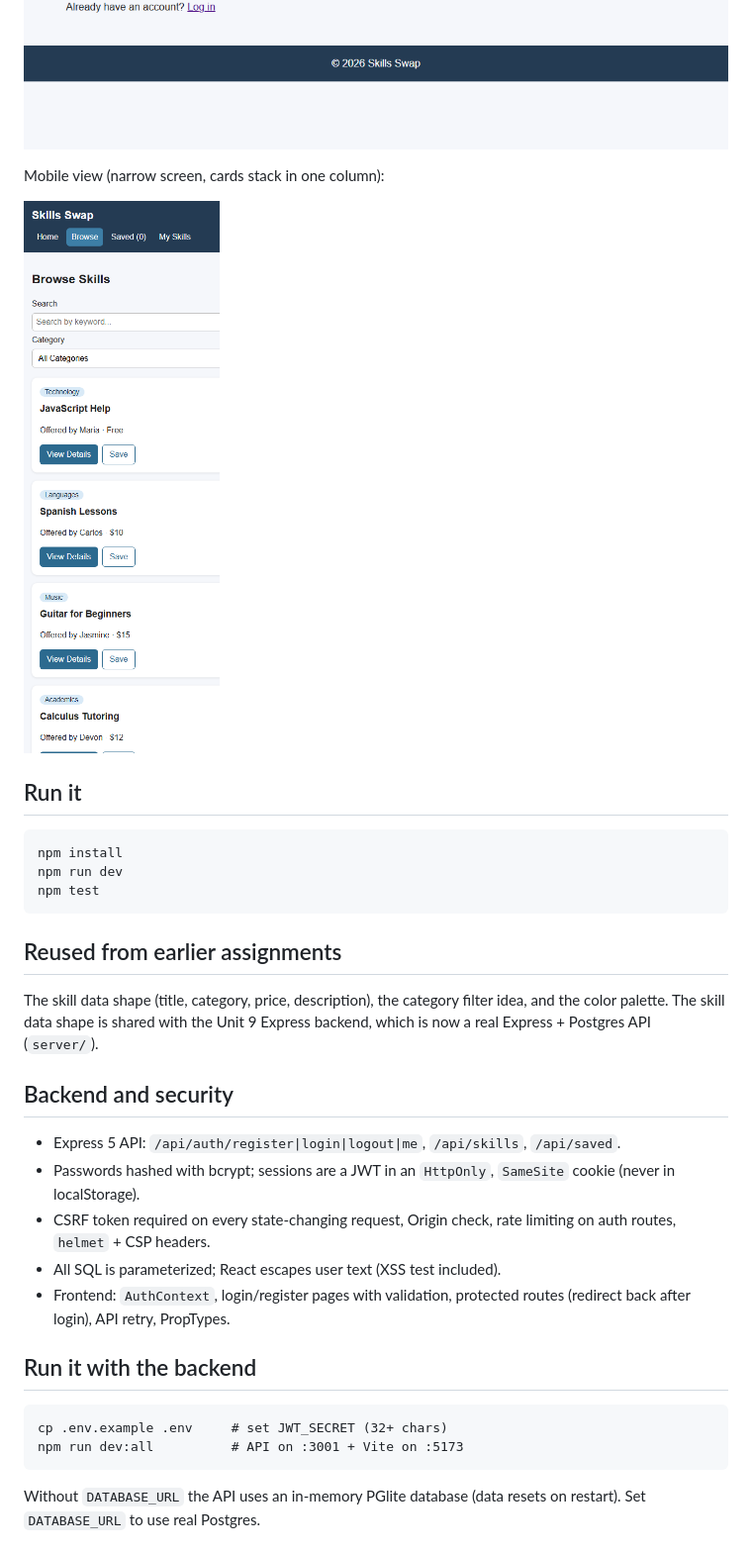
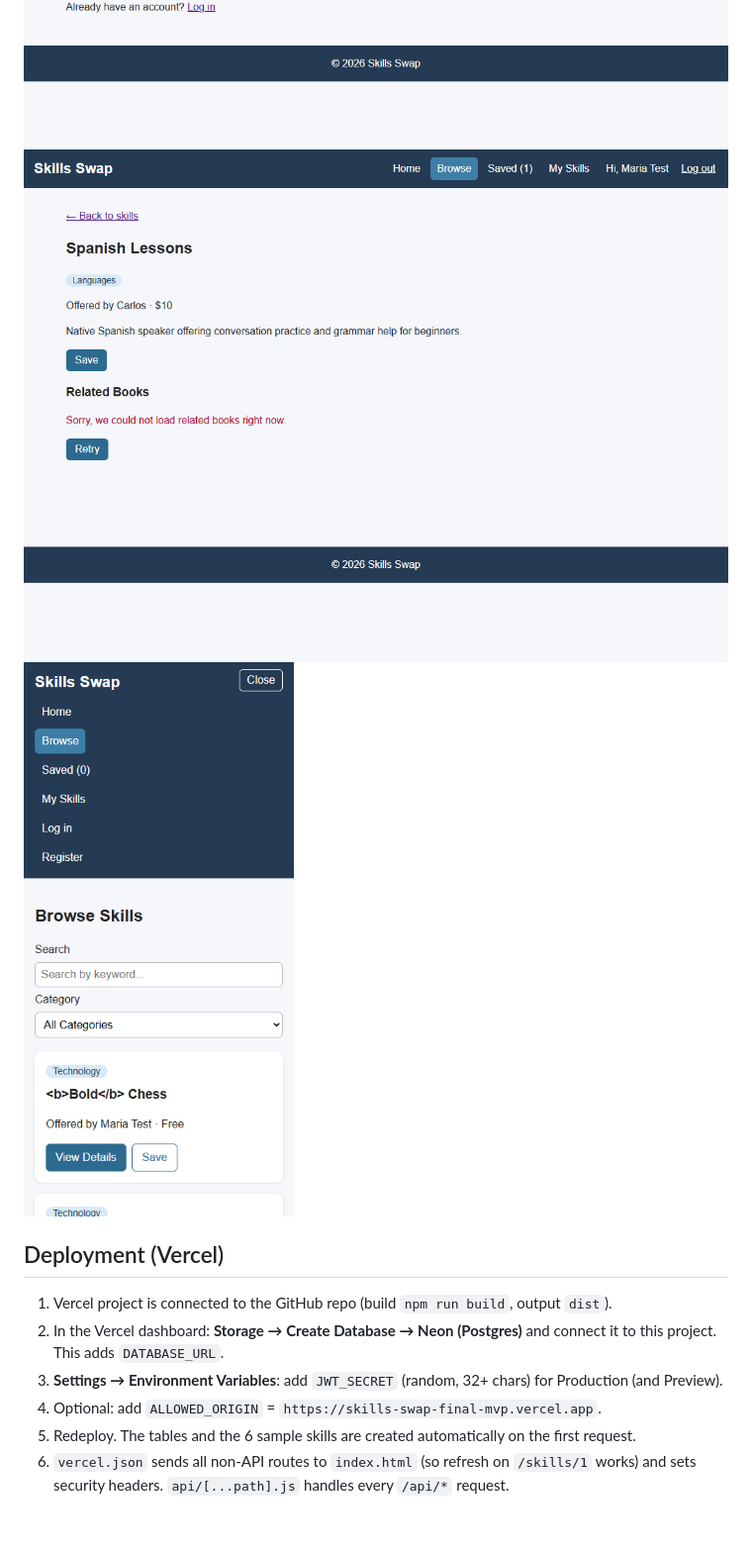
Before and after one commit to albertovarg5/skills-swap-final-mvp, a Markdown page: README.md, the part around one of its changes. Shown at 99% size. Rendered like a GitHub page; pictures changed too: screenshots/browse-mobile.png.

````diff
--- a/README.md
+++ b/README.md
@@ -37,31 +112,12 @@ Login and a registration validation error:
 ![Register error](screenshots/register-error.png)
-
-Mobile view (narrow screen, cards stack in one column):
-
+![Retry](screenshots/retry-error.png)
 ![Mobile](screenshots/browse-mobile.png)
 
-## Run it
-```
-npm install
-npm run dev
-npm test
-```
+## Deployment (Vercel)
+1. Vercel project is connected to the GitHub repo (build `npm run build`, output `dist`).
+2. In the Vercel dashboard: **Storage → Create Database → Neon (Postgres)** and connect it to this project. This adds `DATABASE_URL`.
+3. **Settings → Environment Variables**: add `JWT_SECRET` (random, 32+ chars) for Production (and Preview).
+4. Optional: add `ALLOWED_ORIGIN` = `https://skills-swap-final-mvp.vercel.app`.
+5. Redeploy. The tables and the 6 sample skills are created automatically on the first request.
+6. `vercel.json` sends all non-API routes to `index.html` (so refresh on `/skills/1` works) and sets security headers. `api/[...path].js` handles every `/api/*` request.
 
-## Reused from earlier assignments
-The skill data shape (title, category, price, description), the category filter idea, and the color palette.
-The skill data shape is shared with the Unit 9 Express backend, which is now a real Express + Postgres API (`server/`).
-
-## Backend and security
-- Express 5 API: `/api/auth/register|login|logout|me`, `/api/skills`, `/api/saved`.
-- Passwords hashed with bcrypt; sessions are a JWT in an `HttpOnly`, `SameSite` cookie (never in localStorage).
-- CSRF token required on every state-changing request, Origin check, rate limiting on auth routes, `helmet` + CSP headers.
-- All SQL is parameterized; React escapes user text (XSS test included).
-- Frontend: `AuthContext`, login/register pages with validation, protected routes (redirect back after login), API retry, PropTypes.
-
-## Run it with the backend
-```
-cp .env.example .env     # set JWT_SECRET (32+ chars)
-npm run dev:all          # API on :3001 + Vite on :5173
-```
-Without `DATABASE_URL` the API uses an in-memory PGlite database (data resets on restart). Set `DATABASE_URL` to use real Postgres.
-
````
Also changed, not shown: other parts of README.md (+104 -38 lines), screenshots/home.png, screenshots/skills.png, 5 other files.
